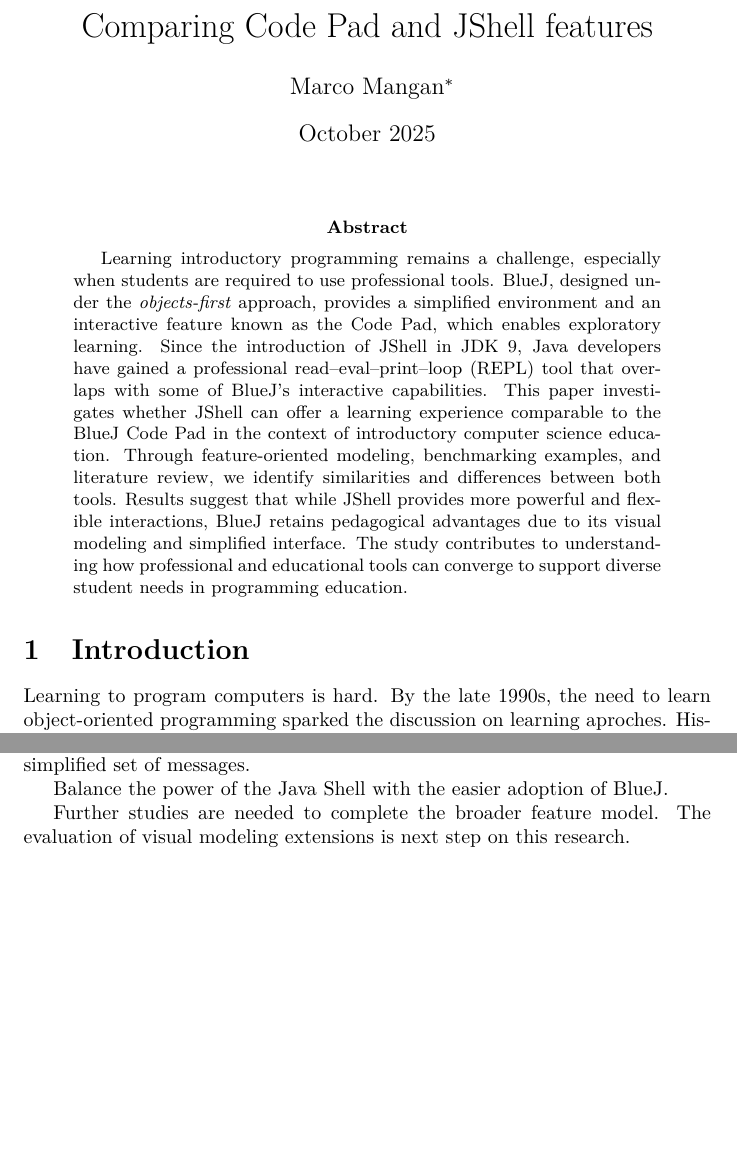
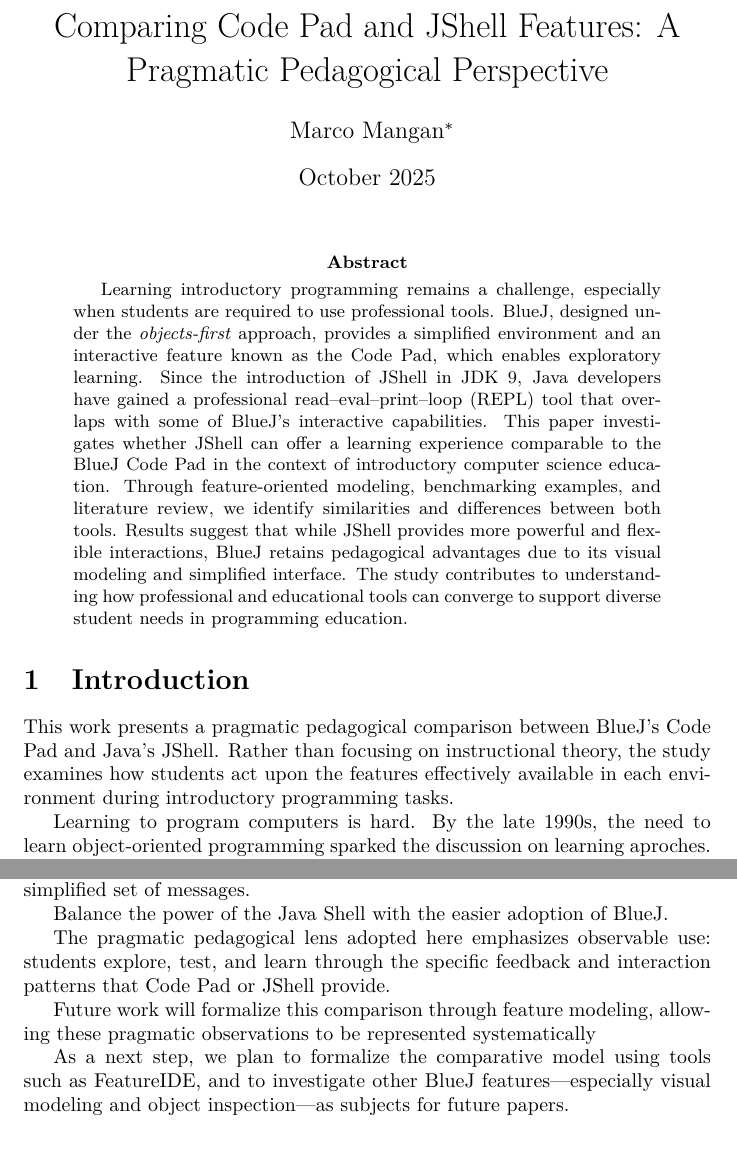
Before and after one commit to codantche/codepad-jshell, a LaTeX paper (paper/codepad-jshell.tex): two parts of pages 1 and 4 of 5 before the commit and two parts of pages 1 and 5 of 5 after it, joined at a grey line, cut so that both start at the same text, the shorter picture padded with empty space. Compiled offline with pdfLaTeX; a LaTeX package or settings file that is missing is left out.

Commit message:
Updates from Overleaf

```diff
--- a/paper/codepad-jshell.tex
+++ b/paper/codepad-jshell.tex
@@ -26,7 +26,7 @@
 
 \lstset{style=jshell}
 
-\title{Comparing Code Pad and JShell features}
+\title{Comparing Code Pad and JShell Features: A Pragmatic Pedagogical Perspective}
 \author{Marco Mangan\thanks{\texttt{marco.mangan@gmail.com}}}
 \date{October 2025}
 
@@ -45,6 +45,9 @@
 \end{abstract}
 
 \section{Introduction}
+
+This work presents a pragmatic pedagogical comparison between BlueJ’s Code Pad and Java’s JShell.
+Rather than focusing on instructional theory, the study examines how students act upon the features effectively available in each environment during introductory programming tasks.
 
 Learning to program computers is hard. By the late 1990s, the need to learn object-oriented programming sparked the discussion on learning aproches. Historically, programmers evolved their skills from computer architecture, to assembly, to early programming languages. In this evolution, they have learned objects later.
 
@@ -197,7 +204,12 @@
 
 Balance the power of the Java Shell with the easier adoption of BlueJ.
 
-Further studies are needed to complete the broader feature model. The evaluation of visual modeling extensions is next step on this research.
+The pragmatic pedagogical lens adopted here emphasizes observable use: students explore, test, and learn through the specific feedback and interaction patterns that Code Pad or JShell provide.
+
+Future work will formalize this comparison through feature modeling, allowing these pragmatic observations to be represented systematically
+
+As a next step, we plan to formalize the comparative model using tools such as FeatureIDE, and to investigate other BlueJ features—especially visual modeling and object inspection—as subjects for future papers.
+
 
 
 \bibliographystyle{plain}
```
Also changed, not shown: paper/codepad-jshell.tex (8 more changed lines).
